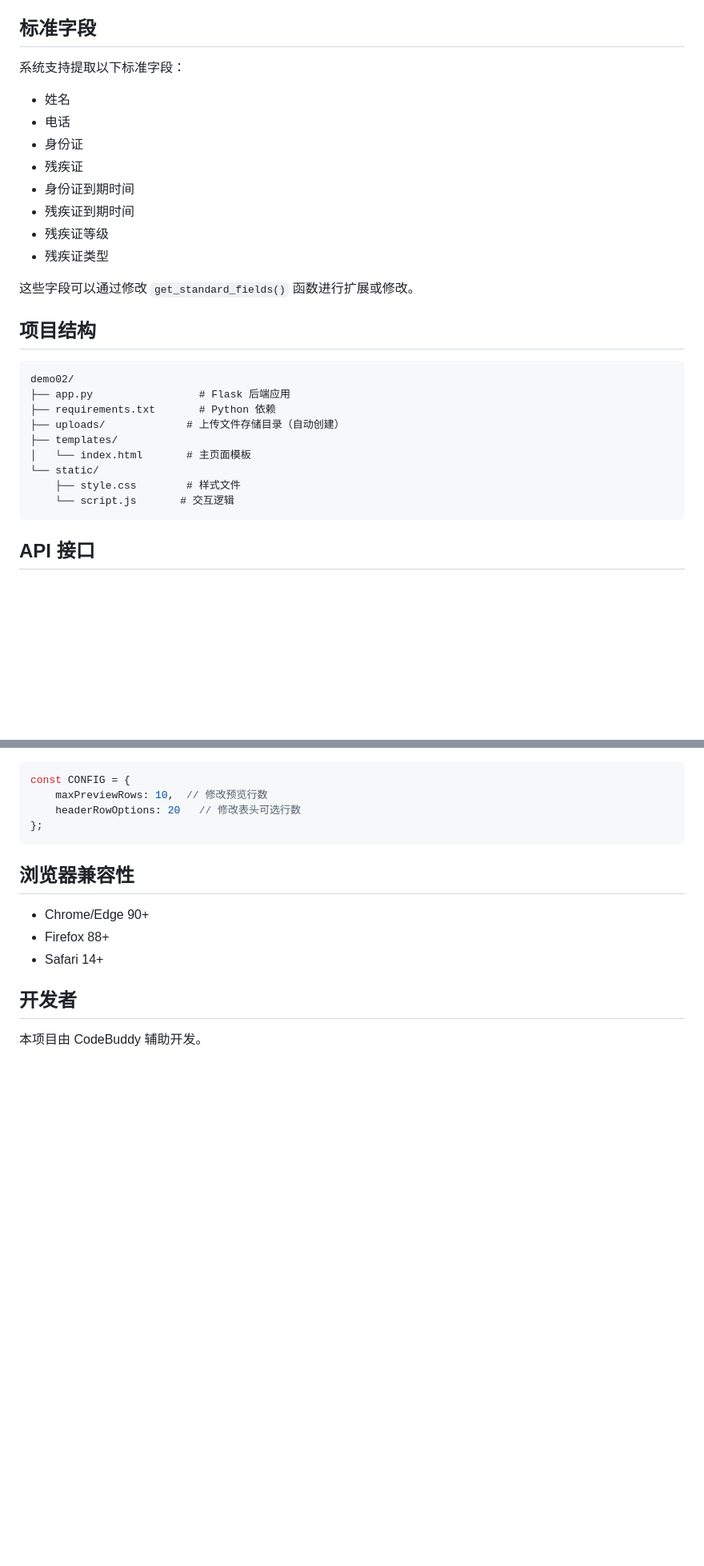
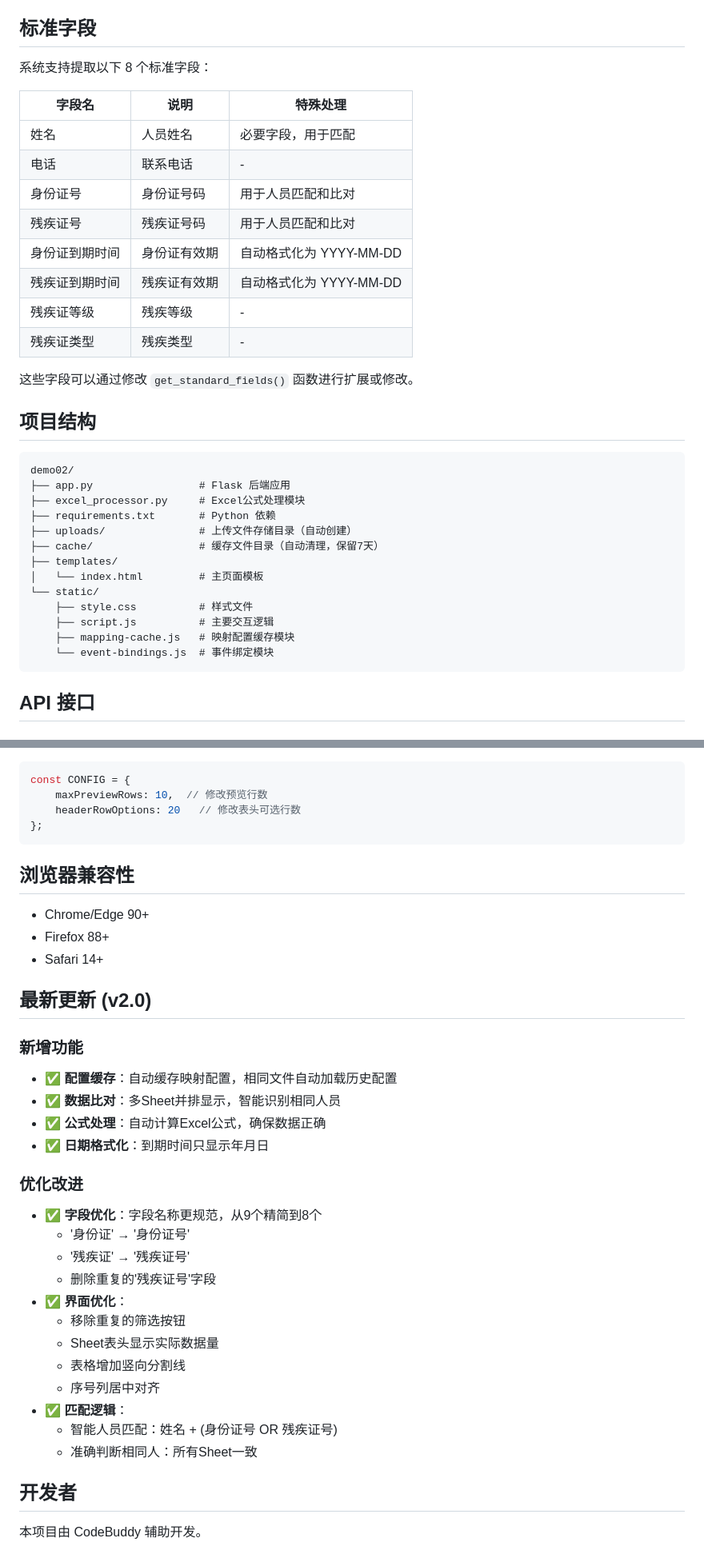
Before and after one commit to peter-zx/xuwei_data, a Markdown page: README.md, 2 parts joined by grey strips. Shown at 80% size. Drawn GitHub-style; blank space fills up the shorter version.

````diff
--- a/README.md
+++ b/README.md
@@ -76,15 +95,18 @@
 
 ## 标准字段
 
-系统支持提取以下标准字段：
-- 姓名
-- 电话
-- 身份证
-- 残疾证
-- 身份证到期时间
-- 残疾证到期时间
-- 残疾证等级
-- 残疾证类型
+系统支持提取以下 8 个标准字段：
+
+| 字段名 | 说明 | 特殊处理 |
+|--------|------|----------|
+| 姓名 | 人员姓名 | 必要字段，用于匹配 |
+| 电话 | 联系电话 | - |
+| 身份证号 | 身份证号码 | 用于人员匹配和比对 |
+| 残疾证号 | 残疾证号码 | 用于人员匹配和比对 |
+| 身份证到期时间 | 身份证有效期 | 自动格式化为 YYYY-MM-DD |
+| 残疾证到期时间 | 残疾证有效期 | 自动格式化为 YYYY-MM-DD |
+| 残疾证等级 | 残疾等级 | - |
+| 残疾证类型 | 残疾类型 | - |
 
 这些字段可以通过修改 `get_standard_fields()` 函数进行扩展或修改。
 
@@ -93,13 +115,17 @@
 ```
 demo02/
 ├── app.py                 # Flask 后端应用
+├── excel_processor.py     # Excel公式处理模块
 ├── requirements.txt       # Python 依赖
-├── uploads/             # 上传文件存储目录（自动创建）
+├── uploads/               # 上传文件存储目录（自动创建）
+├── cache/                 # 缓存文件目录（自动清理，保留7天）
 ├── templates/
-│   └── index.html       # 主页面模板
+│   └── index.html         # 主页面模板
 └── static/
-    ├── style.css        # 样式文件
-    └── script.js       # 交互逻辑
+    ├── style.css          # 样式文件
+    ├── script.js          # 主要交互逻辑
+    ├── mapping-cache.js   # 映射配置缓存模块
+    └── event-bindings.js  # 事件绑定模块
 ```
 
 ## API 接口
@@ -253,6 +326,28 @@ const CONFIG = {
 - Firefox 88+
 - Safari 14+
 
+## 最新更新 (v2.0)
+
+### 新增功能
+- ✅ **配置缓存**：自动缓存映射配置，相同文件自动加载历史配置
+- ✅ **数据比对**：多Sheet并排显示，智能识别相同人员
+- ✅ **公式处理**：自动计算Excel公式，确保数据正确
+- ✅ **日期格式化**：到期时间只显示年月日
+
+### 优化改进
+- ✅ **字段优化**：字段名称更规范，从9个精简到8个
+  - '身份证' → '身份证号'
+  - '残疾证' → '残疾证号'
+  - 删除重复的'残疾证号'字段
+- ✅ **界面优化**：
+  - 移除重复的筛选按钮
+  - Sheet表头显示实际数据量
+  - 表格增加竖向分割线
+  - 序号列居中对齐
+- ✅ **匹配逻辑**：
+  - 智能人员匹配：姓名 + (身份证号 OR 残疾证号)
+  - 准确判断相同人：所有Sheet一致
+
 ## 开发者
 
 本项目由 CodeBuddy 辅助开发。
````
Also changed, not shown: other parts of README.md (+74 -8 lines).
